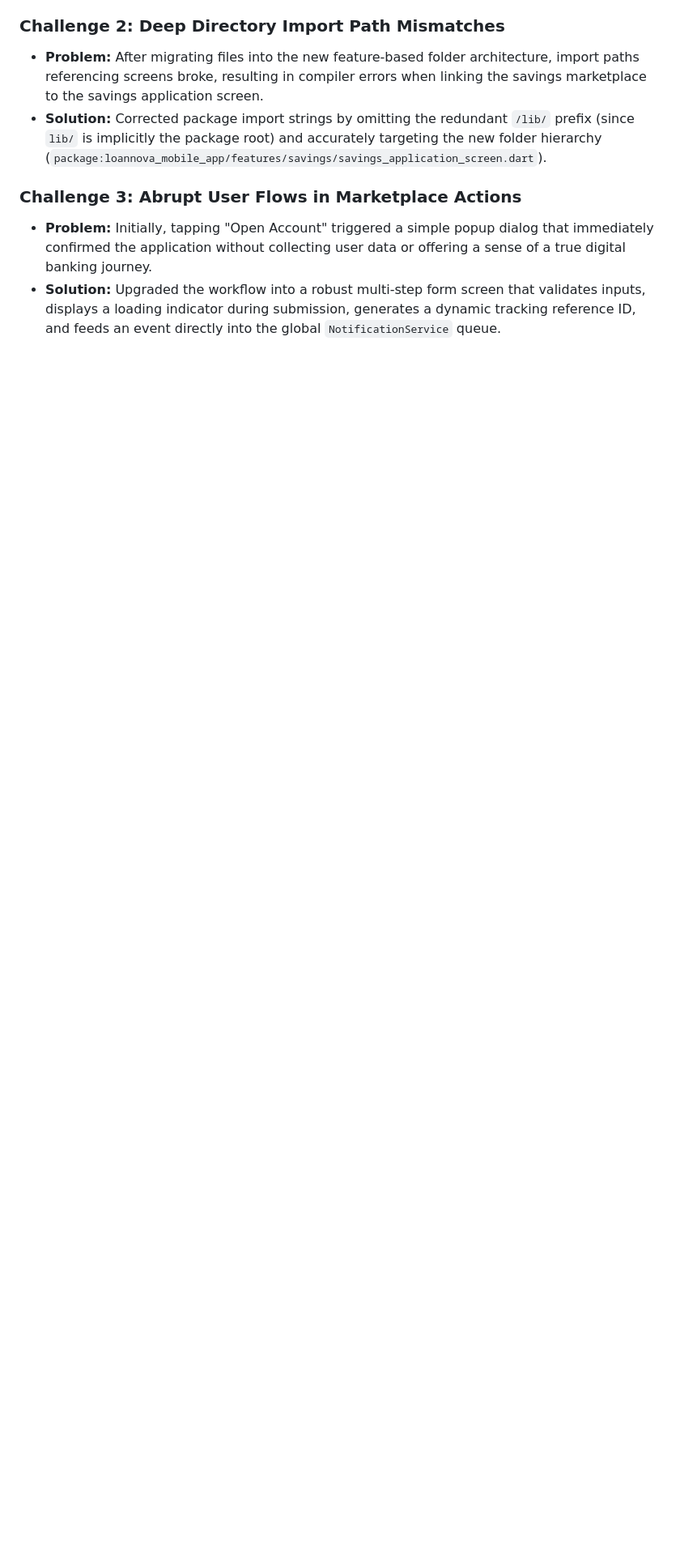
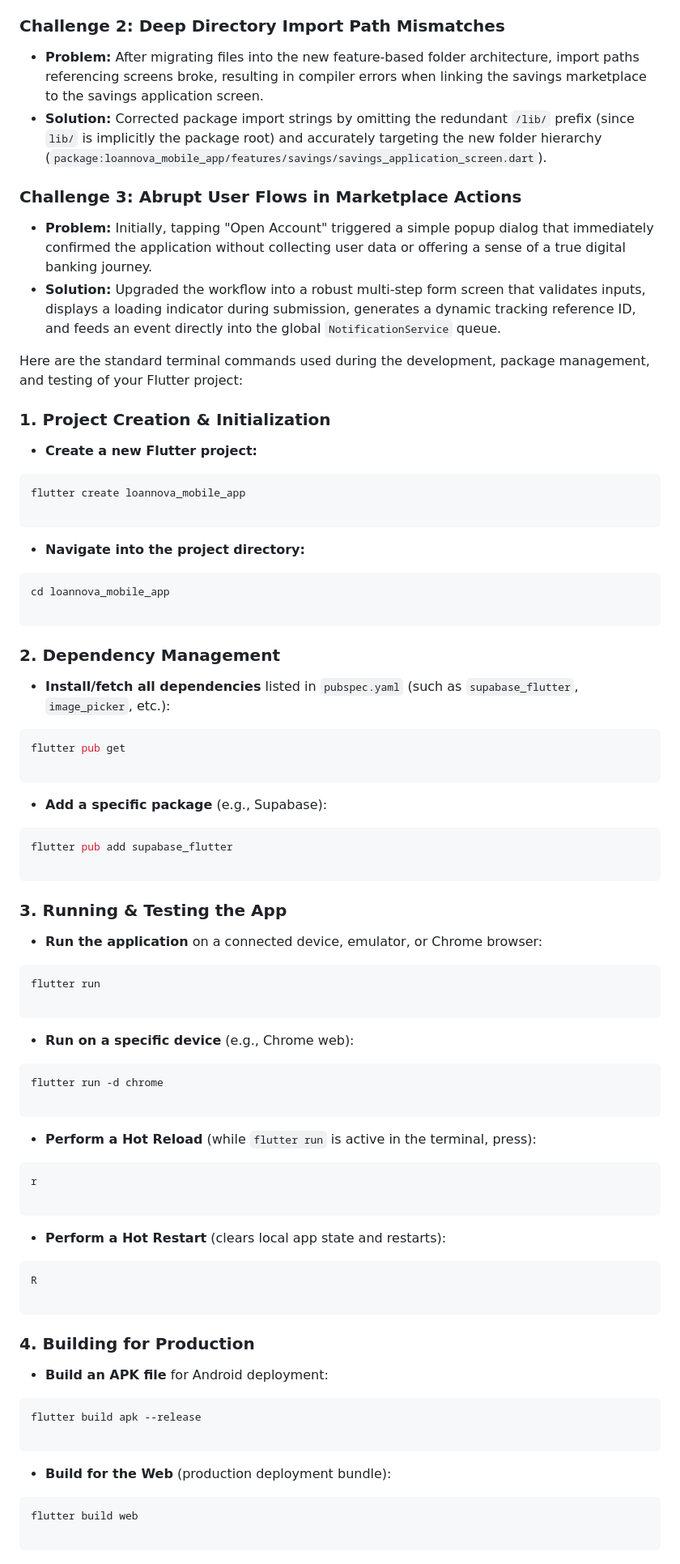
Before and after one commit to Chinmaypardeshi/Loan_nova_application, a Markdown page: README.md, the part around the change. Shown at 81% size. Rendered like a GitHub page; blank space fills up the shorter version.

Commit message:
added lines in readme

````diff
--- a/README.md
+++ b/README.md
@@ -54,3 +54,85 @@ During the recent development sprints, LoanNova advanced from a core product cat
 
 * **Problem:** Initially, tapping "Open Account" triggered a simple popup dialog that immediately confirmed the application without collecting user data or offering a sense of a true digital banking journey.
 * **Solution:** Upgraded the workflow into a robust multi-step form screen that validates inputs, displays a loading indicator during submission, generates a dynamic tracking reference ID, and feeds an event directly into the global `NotificationService` queue.
+
+Here are the standard terminal commands used during the development, package management, and testing of your Flutter project:
+
+### 1. Project Creation & Initialization
+
+* **Create a new Flutter project:**
+```bash
+flutter create loannova_mobile_app
+
+```
+
+
+* **Navigate into the project directory:**
+```bash
+cd loannova_mobile_app
+
+```
+
+
+
+### 2. Dependency Management
+
+* **Install/fetch all dependencies** listed in `pubspec.yaml` (such as `supabase_flutter`, `image_picker`, etc.):
+```bash
+flutter pub get
+
+```
+
+
+* **Add a specific package** (e.g., Supabase):
+```bash
+flutter pub add supabase_flutter
+
+```
+
+
+
+### 3. Running & Testing the App
+
+* **Run the application** on a connected device, emulator, or Chrome browser:
+```bash
+flutter run
+
+```
+
+
+* **Run on a specific device** (e.g., Chrome web):
+```bash
+flutter run -d chrome
+
+```
+
+
+* **Perform a Hot Reload** (while `flutter run` is active in the terminal, press):
+```bash
+r
+
+```
+
+
+* **Perform a Hot Restart** (clears local app state and restarts):
+```bash
+R
+
+```
+
+
+
+### 4. Building for Production
+
+* **Build an APK file** for Android deployment:
+```bash
+flutter build apk --release
+
+```
+
+
+* **Build for the Web** (production deployment bundle):
+```bash
+flutter build web
+
+```
````
